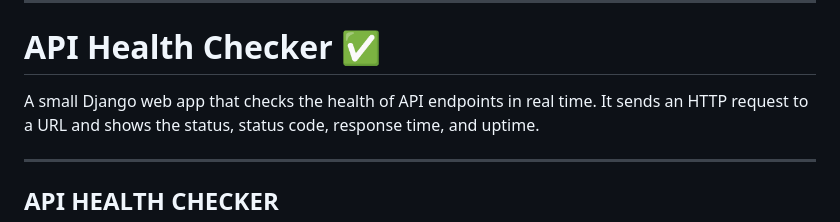
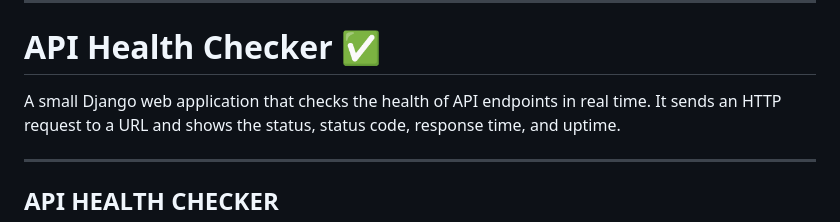
Before and after one commit to subashinichitra/API-health-checker, a Markdown page: README.md, the part around the change. GitHub-like rendering.

Commit message:
Update README with project details

```diff
--- a/README.md
+++ b/README.md
@@ -4,7 +4,7 @@
 
 # API Health Checker ✅
 
-A small Django web app that checks the health of API endpoints in real time.
+A small Django web application that checks the health of API endpoints in real time.
 It sends an HTTP request to a URL and shows the status, status code, response time, and uptime.
 
 ---
```
